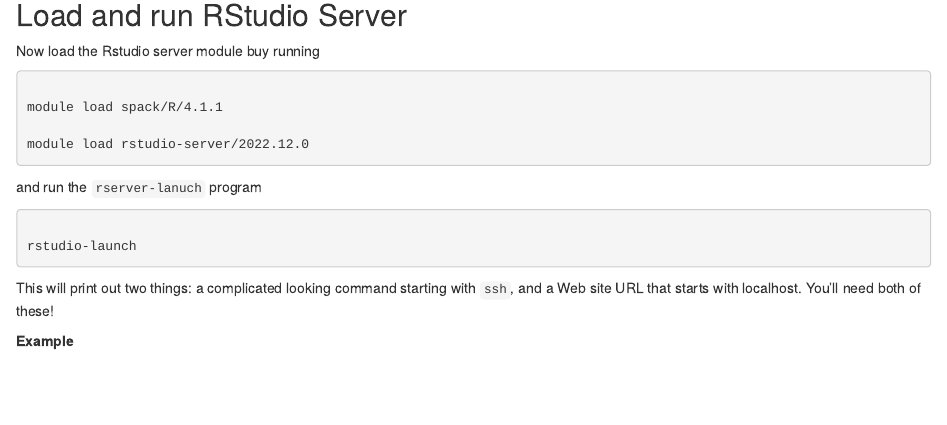
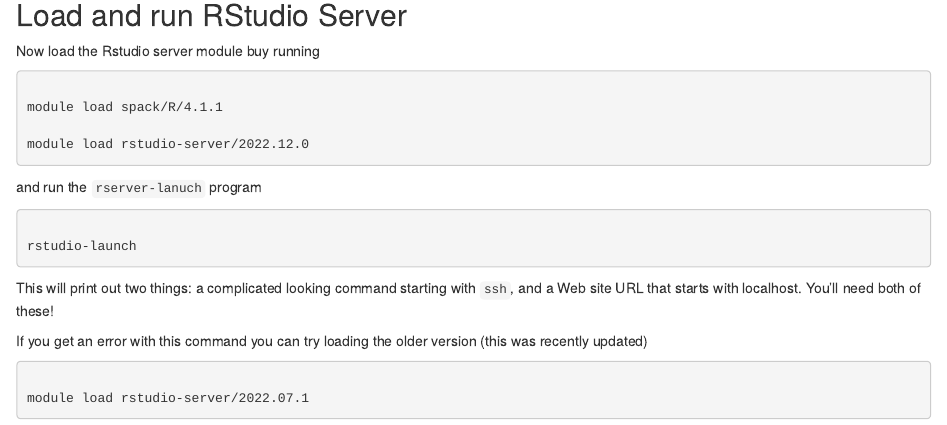
Before and after one commit to d-rug/R-Studio-on-Farm, an R Markdown document (01_RStudio-on-farm.Rmd): the page in a window 1100 px wide, from 1410 px down. Rendered offline with R 4.5, knitr and Pandoc, with nearby package versions.

Commit message:
Add older rstudio-server module

````diff
--- a/01_RStudio-on-farm.Rmd
+++ b/01_RStudio-on-farm.Rmd
@@ -107,6 +107,14 @@
 
 This will print out two things: a complicated looking command starting with `ssh`, and a Web site URL that starts with localhost. You’ll need both of these!
 
+If you get an error with this command you can try loading the older version (this was recently updated)
+
+```{Slurm}
+
+module load rstudio-server/2022.07.1
+
+```
+
 **Example**
 
 ![rstudio-launch output](docs/img/rstudio-launch-output.png)
````
